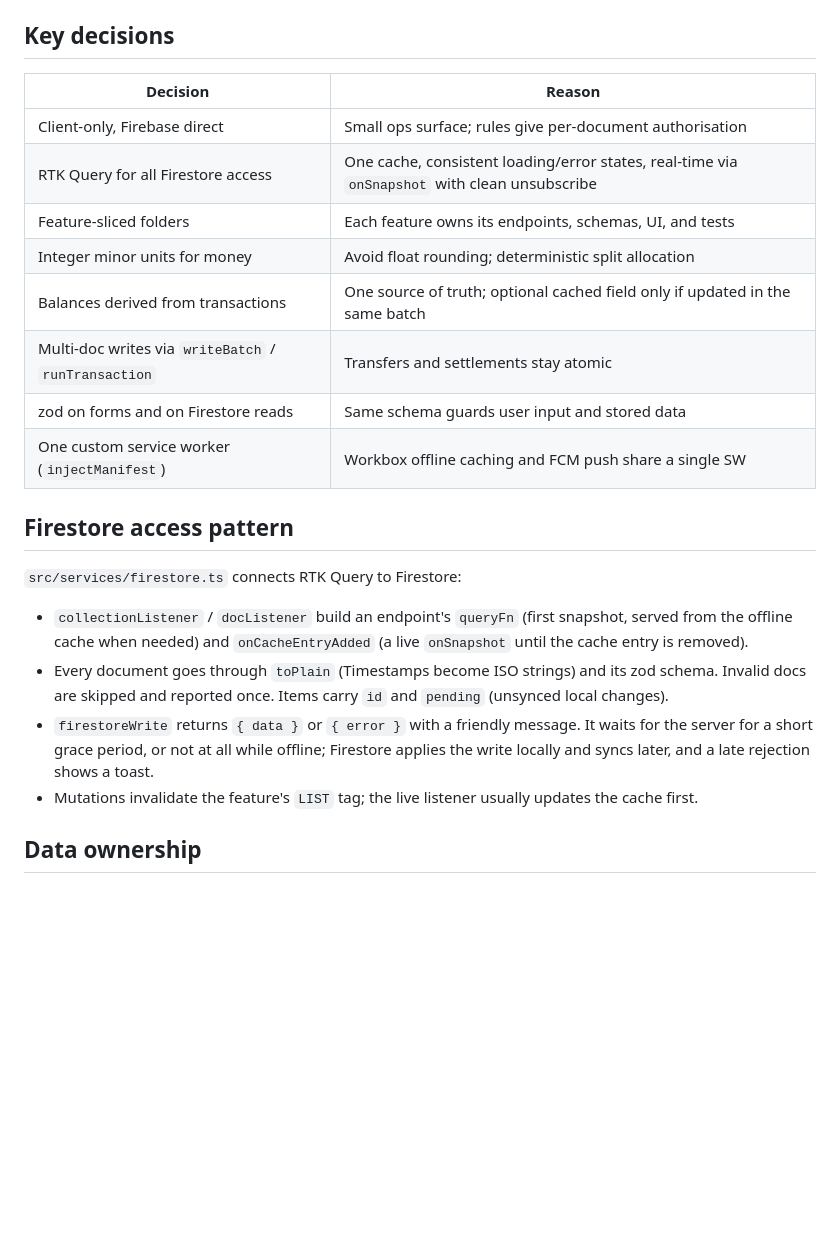
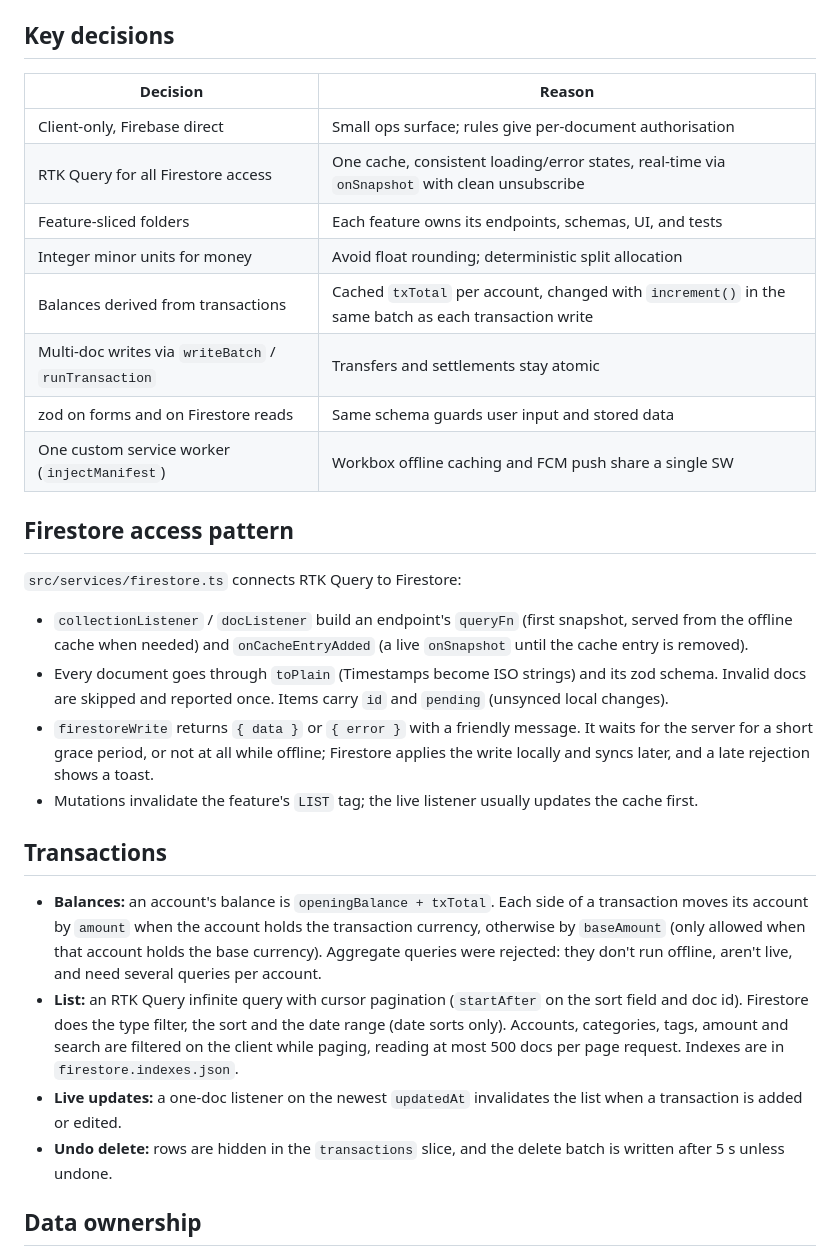
Before and after one commit to TharunChowdary744/expense-tracker, a Markdown page: docs/ARCHITECTURE.md, the part around the change. Rendered like a GitHub page; blank space fills up the shorter version.

```diff
--- a/docs/ARCHITECTURE.md
+++ b/docs/ARCHITECTURE.md
@@ -23,16 +23,16 @@ There is no custom server. Anything that must be trusted is enforced by security
 
 ## Key decisions
 
-| Decision                                             | Reason                                                                                        |
-| ---------------------------------------------------- | --------------------------------------------------------------------------------------------- |
-| Client-only, Firebase direct                         | Small ops surface; rules give per-document authorisation                                      |
-| RTK Query for all Firestore access                   | One cache, consistent loading/error states, real-time via `onSnapshot` with clean unsubscribe |
-| Feature-sliced folders                               | Each feature owns its endpoints, schemas, UI, and tests                                       |
-| Integer minor units for money                        | Avoid float rounding; deterministic split allocation                                          |
-| Balances derived from transactions                   | One source of truth; optional cached field only if updated in the same batch                  |
-| Multi-doc writes via `writeBatch` / `runTransaction` | Transfers and settlements stay atomic                                                         |
-| zod on forms and on Firestore reads                  | Same schema guards user input and stored data                                                 |
-| One custom service worker (`injectManifest`)         | Workbox offline caching and FCM push share a single SW                                        |
+| Decision                                             | Reason                                                                                               |
+| ---------------------------------------------------- | ---------------------------------------------------------------------------------------------------- |
+| Client-only, Firebase direct                         | Small ops surface; rules give per-document authorisation                                             |
+| RTK Query for all Firestore access                   | One cache, consistent loading/error states, real-time via `onSnapshot` with clean unsubscribe        |
+| Feature-sliced folders                               | Each feature owns its endpoints, schemas, UI, and tests                                              |
+| Integer minor units for money                        | Avoid float rounding; deterministic split allocation                                                 |
+| Balances derived from transactions                   | Cached `txTotal` per account, changed with `increment()` in the same batch as each transaction write |
+| Multi-doc writes via `writeBatch` / `runTransaction` | Transfers and settlements stay atomic                                                                |
+| zod on forms and on Firestore reads                  | Same schema guards user input and stored data                                                        |
+| One custom service worker (`injectManifest`)         | Workbox offline caching and FCM push share a single SW                                               |
 
 ## Firestore access pattern
 
@@ -42,6 +42,13 @@ There is no custom server. Anything that must be trusted is enforced by security
 - Every document goes through `toPlain` (Timestamps become ISO strings) and its zod schema. Invalid docs are skipped and reported once. Items carry `id` and `pending` (unsynced local changes).
 - `firestoreWrite` returns `{ data }` or `{ error }` with a friendly message. It waits for the server for a short grace period, or not at all while offline; Firestore applies the write locally and syncs later, and a late rejection shows a toast.
 - Mutations invalidate the feature's `LIST` tag; the live listener usually updates the cache first.
+
+## Transactions
+
+- **Balances:** an account's balance is `openingBalance + txTotal`. Each side of a transaction moves its account by `amount` when the account holds the transaction currency, otherwise by `baseAmount` (only allowed when that account holds the base currency). Aggregate queries were rejected: they don't run offline, aren't live, and need several queries per account.
+- **List:** an RTK Query infinite query with cursor pagination (`startAfter` on the sort field and doc id). Firestore does the type filter, the sort and the date range (date sorts only). Accounts, categories, tags, amount and search are filtered on the client while paging, reading at most 500 docs per page request. Indexes are in `firestore.indexes.json`.
+- **Live updates:** a one-doc listener on the newest `updatedAt` invalidates the list when a transaction is added or edited.
+- **Undo delete:** rows are hidden in the `transactions` slice, and the delete batch is written after 5 s unless undone.
 
 ## Data ownership
 
```
Also changed, not shown: docs/BACKLOG.md (+6 -0 lines).
